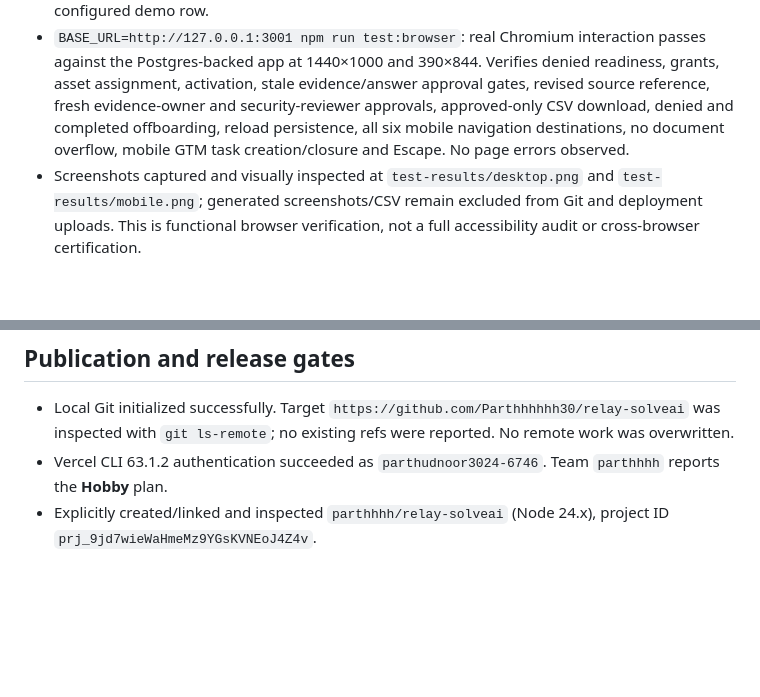
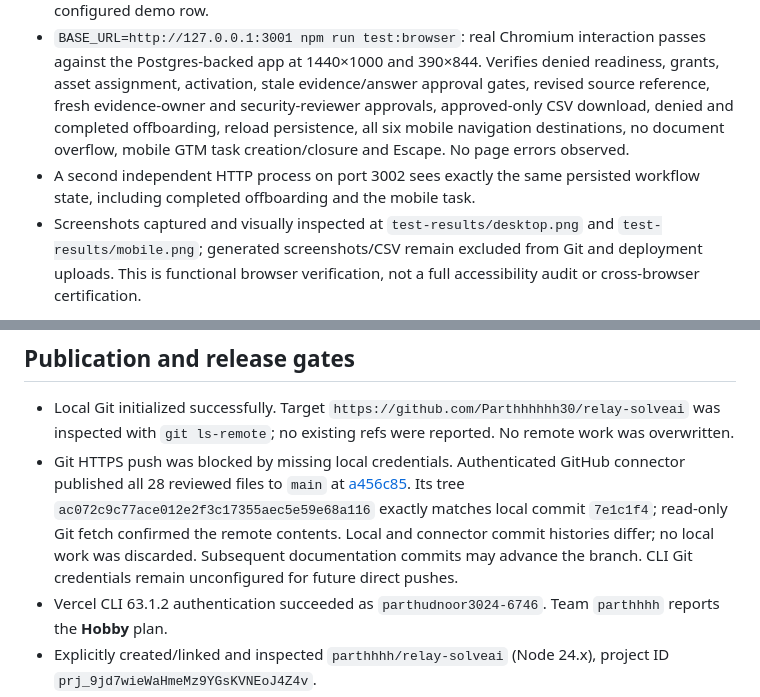
Before and after one commit to Parthhhhhh30/relay-solveai, a Markdown page: QA_REPORT.md, 2 parts joined by grey strips. Drawn GitHub-style; blank space fills up the shorter version.

```diff
--- a/QA_REPORT.md
+++ b/QA_REPORT.md
@@ -11,6 +11,7 @@ Verified locally on 2026-10-12 with Node.js v24.21.0, npm 11.19.0, PostgreSQL 17
 - Migration ran twice against actual local PostgreSQL 17, preserving the existing workspace.
 - `DATABASE_URL=<local QA database> npm run test:postgres`: live tests pass for separate pools, simultaneous grants with no lost updates, source invalidation, denied lifecycle rollback, callback rollback, an actual deferred unique-constraint failure at COMMIT, fresh connection durability and shared write limit. Tests create and drop an isolated temporary schema; they never reset the configured demo row.
 - `BASE_URL=http://127.0.0.1:3001 npm run test:browser`: real Chromium interaction passes against the Postgres-backed app at 1440×1000 and 390×844. Verifies denied readiness, grants, asset assignment, activation, stale evidence/answer approval gates, revised source reference, fresh evidence-owner and security-reviewer approvals, approved-only CSV download, denied and completed offboarding, reload persistence, all six mobile navigation destinations, no document overflow, mobile GTM task creation/closure and Escape. No page errors observed.
+- A second independent HTTP process on port 3002 sees exactly the same persisted workflow state, including completed offboarding and the mobile task.
 - Screenshots captured and visually inspected at `test-results/desktop.png` and `test-results/mobile.png`; generated screenshots/CSV remain excluded from Git and deployment uploads. This is functional browser verification, not a full accessibility audit or cross-browser certification.
 
 ## Failure fixed
@@ -22,6 +23,7 @@ This completes a role-relevant people/access ↔ customer-assurance handoff. Fin
 ## Publication and release gates
 
 - Local Git initialized successfully. Target `https://github.com/Parthhhhhh30/relay-solveai` was inspected with `git ls-remote`; no existing refs were reported. No remote work was overwritten.
+- Git HTTPS push was blocked by missing local credentials. Authenticated GitHub connector published all 28 reviewed files to `main` at [a456c85](https://github.com/Parthhhhhh30/relay-solveai/commit/a456c85d7e968efa037592f669feb19bbb5e6788). Its tree `ac072c9c77ace012e2f3c17355aec5e59e68a116` exactly matches local commit `7e1c1f4`; read-only Git fetch confirmed the remote contents. Local and connector commit histories differ; no local work was discarded. Subsequent documentation commits may advance the branch. CLI Git credentials remain unconfigured for future direct pushes.
 - Vercel CLI 63.1.2 authentication succeeded as `parthudnoor3024-6746`. Team `parthhhh` reports the **Hobby** plan.
 - Explicitly created/linked and inspected `parthhhh/relay-solveai` (Node 24.x), project ID `prj_9jd7wieWaHmeMz9YGsKVNEoJ4Z4v`.
 - Vercel connector lacked access to this scope; the authenticated CLI works and was used instead.
```
Also changed, not shown: README.md (+1 -1 lines).
